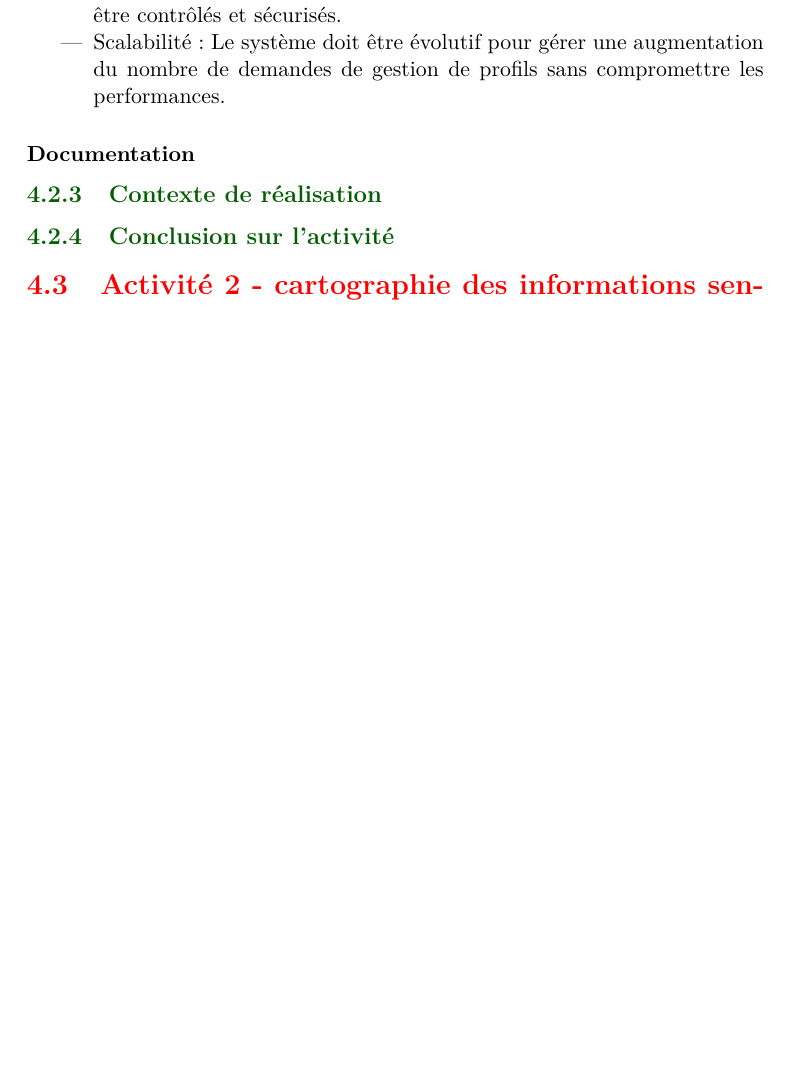
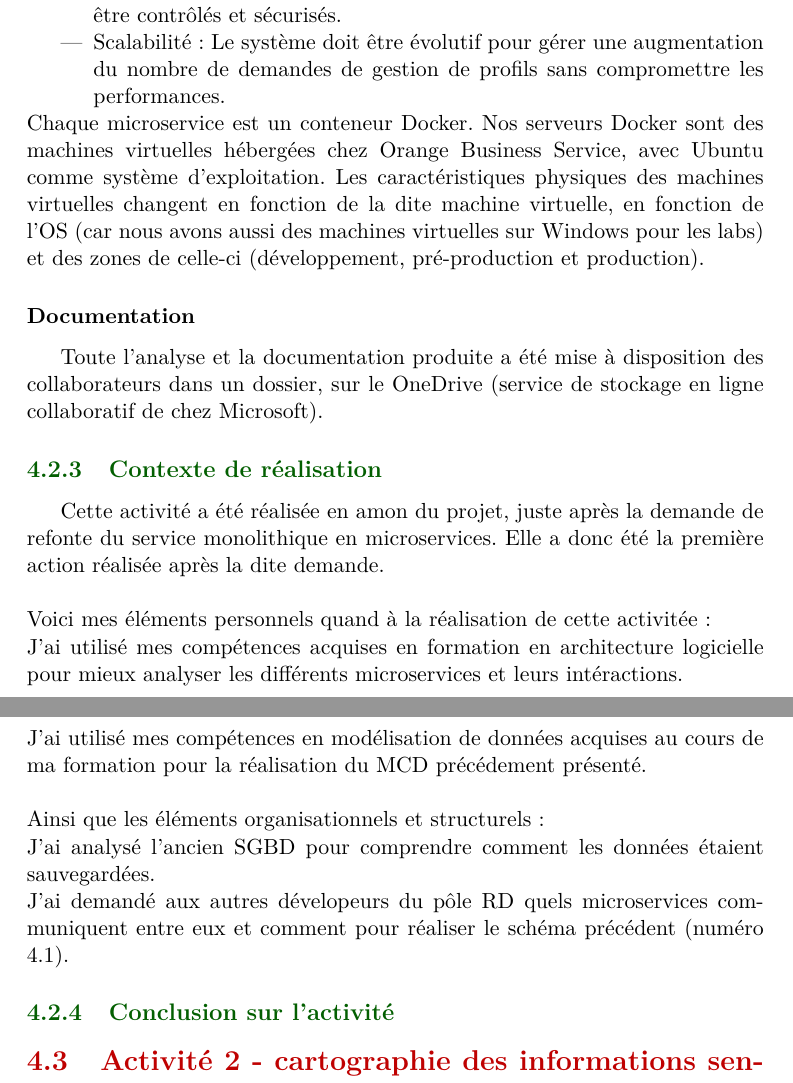
Before and after one commit to GeoffreyBrunet/memoire-i2, a LaTeX document (memoire-i2.tex): part of page 16 of 30 before the commit and two parts of pages 15 and 16 of 30 after it, the two joined at a grey line, cut so that both start at the same text, the shorter picture padded with empty space. The pictures show the PDF file memoire-i2.pdf that the author committed with the source.

Commit message:
update things

```diff
--- a/memoire-i2.tex
+++ b/memoire-i2.tex
@@ -275,8 +277,29 @@ Les exigences de l'infrascture sont définis sur 3 paramètres:
   \item Sécurité: Les accès et les modifications aux profils utilisateurs doivent être contrôlés et sécurisés.
   \item Scalabilité: Le système doit être évolutif pour gérer une augmentation du nombre de demandes de gestion de profils sans compromettre les performances.
 \end{itemize}
+\newline
+\newline
+Chaque microservice est un conteneur Docker.
+Nos serveurs Docker sont des machines virtuelles hébergées chez Orange Business Service, avec Ubuntu comme système d'exploitation.
+Les caractéristiques physiques des machines virtuelles changent en fonction de la dite machine virtuelle, en fonction de l'OS (car nous avons aussi des machines virtuelles sur Windows pour les labs) et des zones de celle-ci (développement, pré-production et production).
 \subsubsection{Documentation}
+Toute l'analyse et la documentation produite a été mise à disposition des collaborateurs dans un dossier, sur le OneDrive (service de stockage en ligne collaboratif de chez Microsoft).
 \subsection{Contexte de réalisation}
+Cette activité a été réalisée en amon du projet, juste après la demande de refonte du service monolithique en microservices. Elle a donc été la première action réalisée après la dite demande.
+\newline
+\newline
+Voici mes  éléments personnels quand à la réalisation de cette activitée :
+\newline
+J'ai utilisé mes compétences acquises en formation en architecture logicielle pour mieux analyser les différents microservices et leurs intéractions.
+\newline
+J'ai utilisé mes compétences en modélisation de données acquises au cours de ma formation pour la réalisation du MCD précédement présenté.
+\newline
+\newline
+Ainsi que les éléments organisationnels et structurels :
+\newline
+J'ai analysé l'ancien SGBD pour comprendre comment les données étaient sauvegardées.
+\newline
+J'ai demandé aux autres dévelopeurs du pôle R&D quels microservices communiquent entre eux et comment pour réaliser le schéma précédent (numéro 4.1).
 \subsection{Conclusion sur l'activité}
 
 \section{Activité 2 - cartographie des informations sensibles, évaluation des risques et définition d'une politique de sécurité}
@@ -411,0 +438 @@ Les exigences de l'infrascture sont définis sur 3 paramètres:
+Voici mes éléments personnels quand à la réalisation de cette activitée:
@@ -411,0 +445 @@ Les exigences de l'infrascture sont définis sur 3 paramètres:
+Ainsi que les éléments organisationnels et structurels :
```
Also changed, not shown: memoire-i2.pdf, memoire-i2.tex (26 more changed lines), 6 other files.
